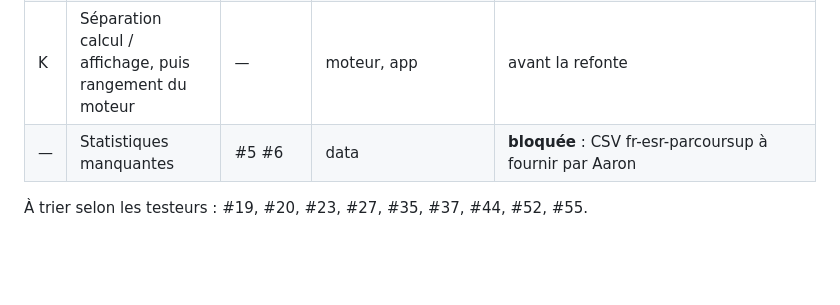
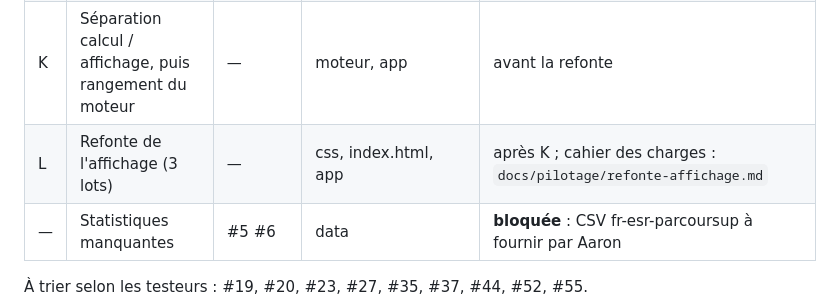
Before and after one commit to aaronborens100-cloud/mon-plan-sup, a Markdown page: docs/pilotage/passation.md, the part around the change. Rendered like a GitHub page; blank space fills up the shorter version.

```diff
--- a/docs/pilotage/passation.md
+++ b/docs/pilotage/passation.md
@@ -73,6 +73,7 @@ Contrôles sur main (avant #62) : seule violation restante connue = `dix_voeux`
 | I | Retrait des ~811 fiches fusionnées | — | idem | après H |
 | J | Lieux et données diverses | #15 #24 #29 #31 #32 #33 #39 | data | à faire |
 | K | Séparation calcul / affichage, puis rangement du moteur | — | moteur, app | avant la refonte |
+| L | Refonte de l'affichage (3 lots) | — | css, index.html, app | après K ; cahier des charges : `docs/pilotage/refonte-affichage.md` |
 | — | Statistiques manquantes | #5 #6 | data | **bloquée** : CSV fr-esr-parcoursup à fournir par Aaron |
 
 À trier selon les testeurs : #19, #20, #23, #27, #35, #37, #44, #52, #55.
```
Also changed, not shown: docs/pilotage/refonte-affichage.md (added, +36 -0 lines).
